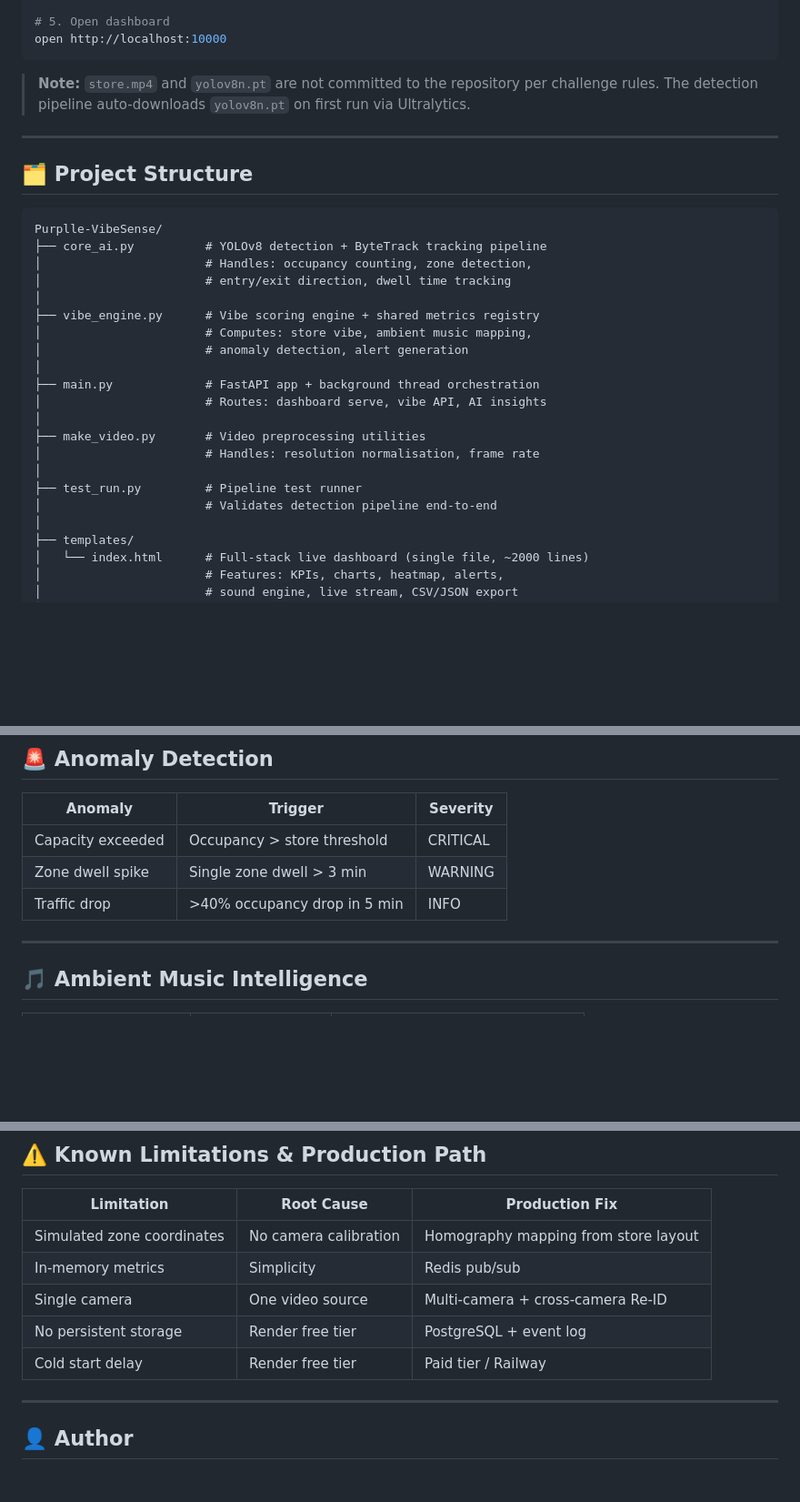
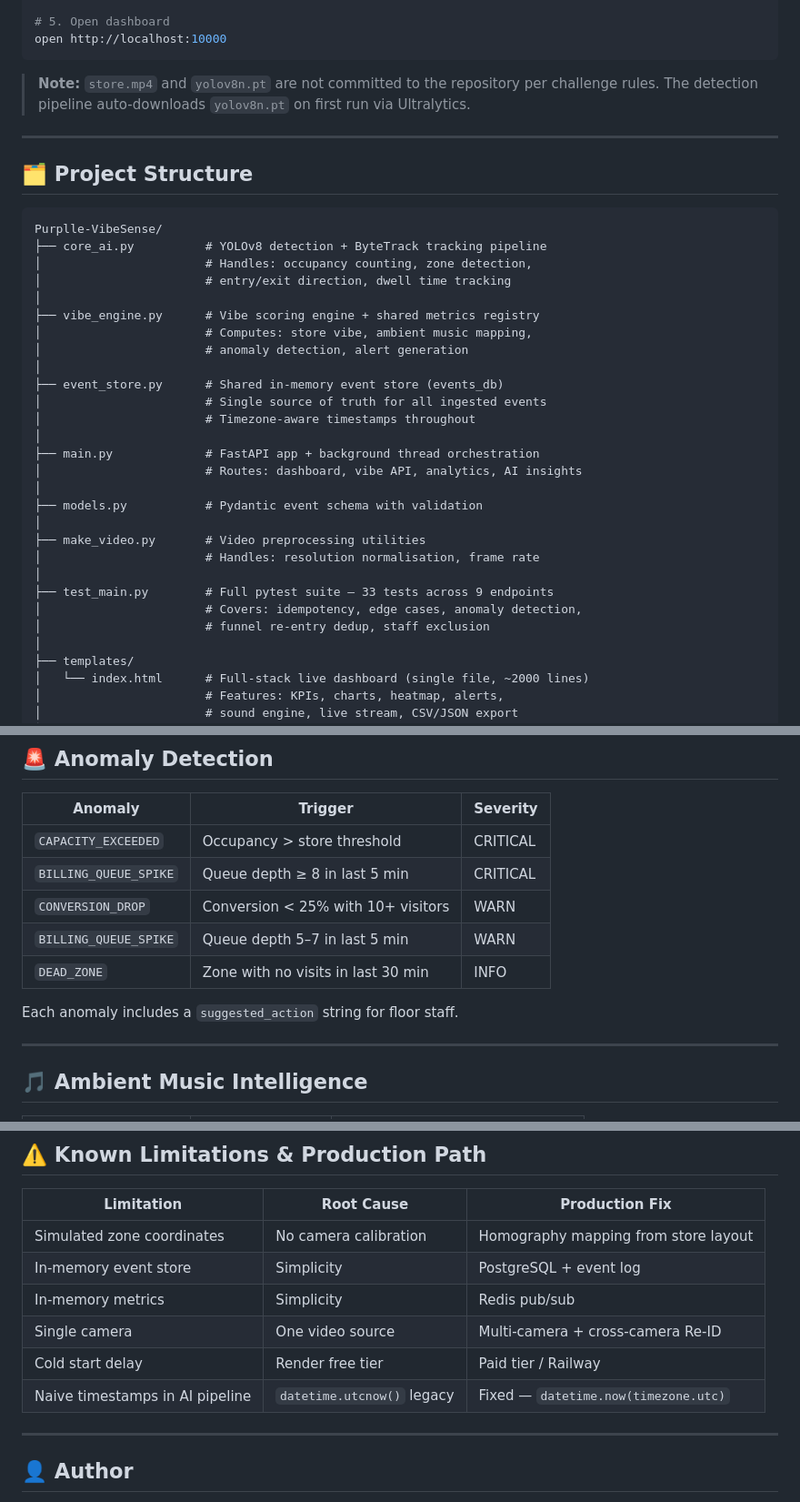
Before and after one commit to utkarshsharma14/Purplle-VibeSense, a Markdown page: README.md, 3 parts joined by grey strips. Shown at 91% size. Drawn GitHub-style; blank space fills up the shorter version.

````diff
--- a/README.md
+++ b/README.md
@@ -85,7 +92,8 @@ python main.py
 open http://localhost:10000
 ```
 
-> **Note:** `store.mp4` and `yolov8n.pt` are not committed to the repository per challenge rules. The detection pipeline auto-downloads `yolov8n.pt` on first run via Ultralytics.
+> **Note:** `store.mp4` and `yolov8n.pt` are not committed to the repository per challenge rules.
+> The detection pipeline auto-downloads `yolov8n.pt` on first run via Ultralytics.
 
 ---
 
@@ -101,14 +109,21 @@ Purplle-VibeSense/
 │                       # Computes: store vibe, ambient music mapping,
 │                       # anomaly detection, alert generation
 │
+├── event_store.py      # Shared in-memory event store (events_db)
+│                       # Single source of truth for all ingested events
+│                       # Timezone-aware timestamps throughout
+│
 ├── main.py             # FastAPI app + background thread orchestration
-│                       # Routes: dashboard serve, vibe API, AI insights
+│                       # Routes: dashboard, vibe API, analytics, AI insights
+│
+├── models.py           # Pydantic event schema with validation
 │
 ├── make_video.py       # Video preprocessing utilities
 │                       # Handles: resolution normalisation, frame rate
 │
-├── test_run.py         # Pipeline test runner
-│                       # Validates detection pipeline end-to-end
+├── test_main.py        # Full pytest suite — 33 tests across 9 endpoints
+│                       # Covers: idempotency, edge cases, anomaly detection,
+│                       # funnel re-entry dedup, staff exclusion
 │
 ├── templates/
 │   └── index.html      # Full-stack live dashboard (single file, ~2000 lines)
@@ -198,9 +299,13 @@ AI-powered store recommendations (requires `ANTHROPIC_API_KEY` env var).
 
 | Anomaly | Trigger | Severity |
 |---------|---------|----------|
-| Capacity exceeded | Occupancy > store threshold | CRITICAL |
-| Zone dwell spike | Single zone dwell > 3 min | WARNING |
-| Traffic drop | >40% occupancy drop in 5 min | INFO |
+| `CAPACITY_EXCEEDED` | Occupancy > store threshold | CRITICAL |
+| `BILLING_QUEUE_SPIKE` | Queue depth ≥ 8 in last 5 min | CRITICAL |
+| `CONVERSION_DROP` | Conversion < 25% with 10+ visitors | WARN |
+| `BILLING_QUEUE_SPIKE` | Queue depth 5–7 in last 5 min | WARN |
+| `DEAD_ZONE` | Zone with no visits in last 30 min | INFO |
+
+Each anomaly includes a `suggested_action` string for floor staff.
 
 ---
 
@@ -221,10 +326,11 @@ Transitions use 30-second hysteresis to prevent boundary flickering.
 | Limitation | Root Cause | Production Fix |
 |------------|------------|----------------|
 | Simulated zone coordinates | No camera calibration | Homography mapping from store layout |
+| In-memory event store | Simplicity | PostgreSQL + event log |
 | In-memory metrics | Simplicity | Redis pub/sub |
 | Single camera | One video source | Multi-camera + cross-camera Re-ID |
-| No persistent storage | Render free tier | PostgreSQL + event log |
 | Cold start delay | Render free tier | Paid tier / Railway |
+| Naive timestamps in AI pipeline | `datetime.utcnow()` legacy | Fixed — `datetime.now(timezone.utc)` |
 
 ---
 
````
Also changed, not shown: other parts of README.md (+110 -17 lines).
